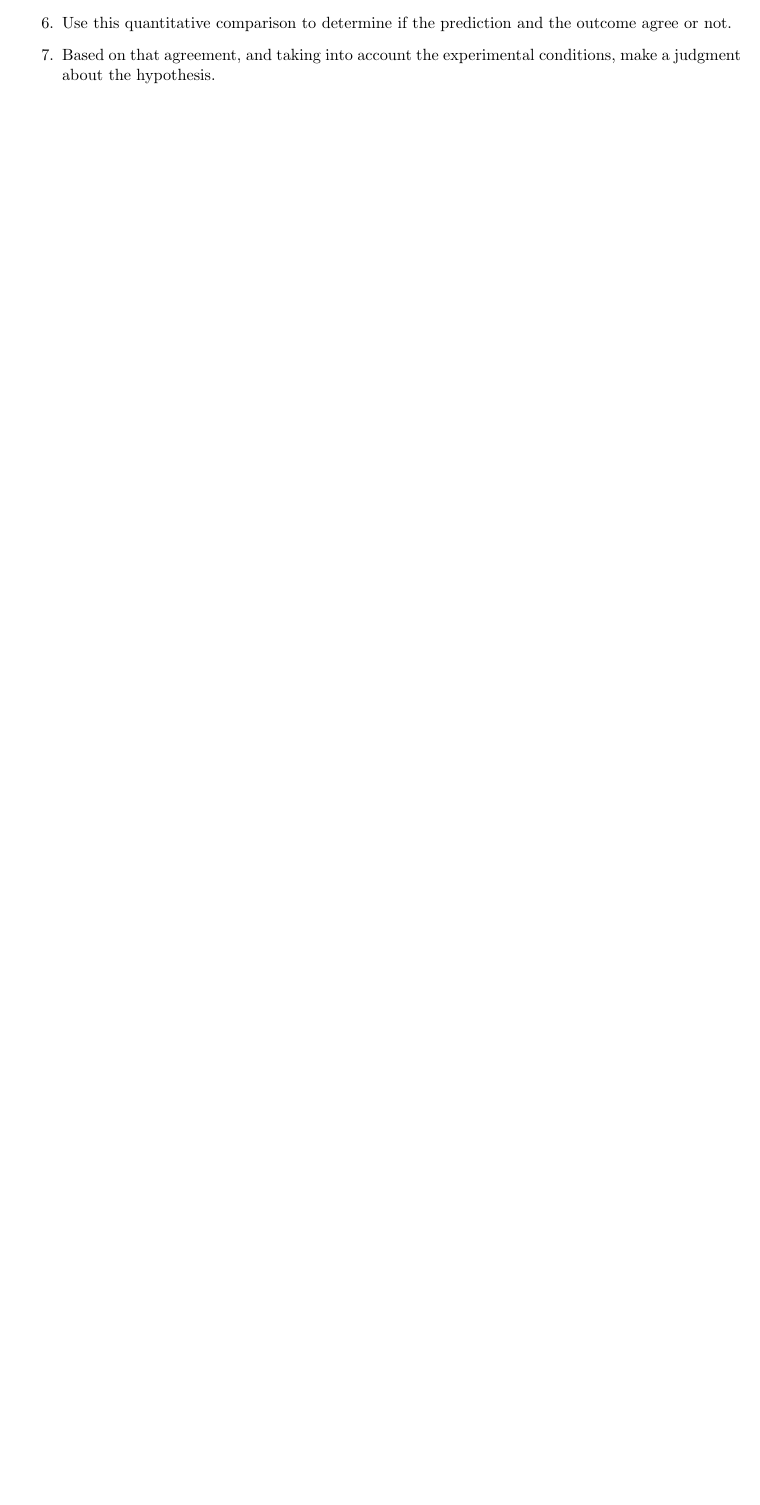
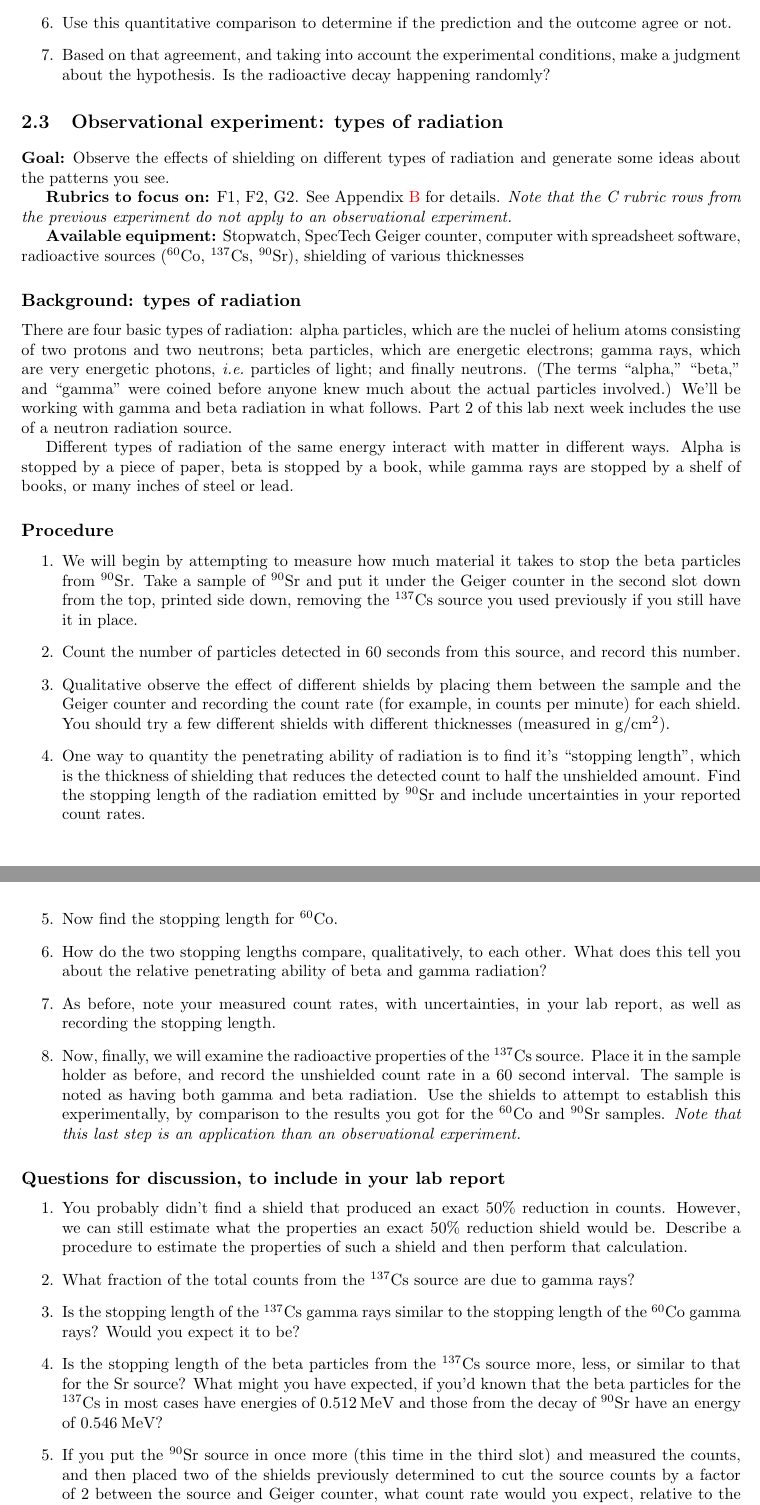
Before and after one commit to bwbarker2/uchi-astro-lab-manuals, a LaTeX thesis (phsc12600-201804-lab-manual.tex, which reads radioactivity-1/lab.tex): part of page 17 of 33 before the commit and two parts of pages 17 and 18 of 33 after it, the two joined at a grey line, cut so that both start at the same text, the shorter picture padded with empty space. Compiled offline with pdfLaTeX.

Commit message:
Major update of Radioactivity Part 1 lab.

```diff
--- a/radioactivity-1/lab.tex
+++ b/radioactivity-1/lab.tex
@@ -121,5 +122,77 @@ $\sqrt{N}$.
 
 	\item Use this quantitative comparison to determine if the prediction and the outcome agree or not.
 
-	\item Based on that agreement, and taking into account the experimental conditions, make a judgment about the hypothesis.
+	\item Based on that agreement, and taking into account the experimental conditions, make a judgment about the hypothesis. Is the radioactive decay happening randomly?
 \end{enumerate}
+
+\section{Observational experiment: types of radiation}
+
+\textbf{Goal:} Observe the effects of shielding on different types of radiation and generate some ideas about the patterns you see.
+
+\textbf{Rubrics to focus on:} F1, F2, G2. See Appendix~\ref{cha:rubrics} for details. \textit{Note that the C rubric rows from the previous experiment do not apply to an observational experiment.}
+
+\textbf{Available equipment:} Stopwatch, SpecTech Geiger counter, computer with spreadsheet software, radioactive sources ($^{60}$Co, $^{137}$Cs, $^{90}$Sr), shielding of various thicknesses
+
+\subsection{Background: types of radiation}
+
+There are four basic types of radiation: alpha particles, which are the nuclei of helium
+atoms consisting of two protons and two neutrons; beta particles, which are energetic
+electrons; gamma rays, which are very energetic photons, \textit{i.e.}\ particles of light; and
+finally neutrons. (The terms ``alpha,'' ``beta,'' and ``gamma'' were coined before anyone
+knew much about the actual particles involved.) We’ll be working with gamma and beta
+radiation in what follows. Part 2 of this lab next week includes the use of a neutron
+radiation source.
+
+Different types of radiation of the same energy interact with matter in different ways.
+Alpha is stopped by a piece of paper, beta is stopped by a book, while gamma rays are stopped by a shelf of books, or many inches of steel or lead.
+
+\subsection{Procedure}
+
+\begin{enumerate}
+	\item We will begin by attempting to measure how much material it takes to stop the beta particles from $^{90}$Sr.
+	Take a sample of $^{90}$Sr and put it under the Geiger counter in the second slot down from the top, printed side down, removing the $^{137}$Cs source you used previously if you still have it in place.
+
+	\item Count the number of particles detected in 60 seconds from this source, and record this number.
+
+	\item Qualitative observe the effect of different shields by placing them between the sample and the Geiger counter and recording the count rate (for example, in counts per minute) for each shield.
+	You should try a few different shields with different thicknesses (measured in g/cm$^2$).
+
+	\item One way to quantity the penetrating ability of radiation is to find it's ``stopping length'', which is the thickness of shielding that reduces the detected count to half the unshielded amount. Find the stopping length of the radiation emitted by $^{90}$Sr and include uncertainties in your reported count rates.
+
+	\item Now find the stopping length for $^{60}$Co.
+
+	\item How do the two stopping lengths compare, qualitatively, to each other. What does this tell you about the relative penetrating ability of beta and gamma radiation?
+
+	\item As before, note your measured count rates, with uncertainties, in your lab report, as well as recording the stopping length.
+
+	\item Now, finally, we will examine the radioactive properties of the $^{137}$Cs source.
+	Place it in the sample holder as before, and record the unshielded count rate in a 60 second interval.
+	The sample is noted as having both gamma and beta radiation.
+	Use the shields to attempt to establish this experimentally, by comparison to the results you got for the $^{60}$Co and $^{90}$Sr samples. \textit{Note that this last step is an application than an observational experiment.}
+
+\end{enumerate}
+
+\subsection{Questions for discussion, to include in your lab report}
+
+\begin{enumerate}
+
+	\item You probably didn't find a shield that produced an exact 50\% reduction in counts.
+	However, we can still estimate what the properties an exact 50\% reduction shield would be. Describe a procedure to estimate the properties of such a shield and then perform that calculation.
+
+	\item What fraction of the total counts from the $^{137}$Cs source are due to gamma rays?
+
+	\item Is the stopping length of the $^{137}$Cs gamma rays similar to the stopping length of
+	the $^{60}$Co gamma rays? Would you expect it to be?
+
+	\item Is the stopping length of the beta particles from the $^{137}$Cs source more, less, or
+	similar to that for the Sr source? What might you have expected, if you'd known
+	that the beta particles for the $^{137}$Cs in most cases have energies of $0.512\:$MeV and
+	those from the decay of $^{90}$Sr have an energy of $0.546\:$MeV?
+
+	\item If you put the $^{90}$Sr source in once more (this time in the third slot) and measured
+	the counts, and then placed two of the shields previously determined to cut the source counts by a factor of 2 between the source and Geiger counter, what count rate would you expect, relative to the unshielded rate?
+	Why?
+	Would you expect the same behavior from the $^{137}$Cs source?
+
+	\item How do the stopping lengths for beta particles compare to the stopping lengths for gamma rays? Can you come up with a physical explanation for the patterns you observe? Does this explanation extend to what you know about alpha particles?
+\end{enumerate}
```
Also changed, not shown: radioactivity-1/lab.tex (11 more changed lines).
